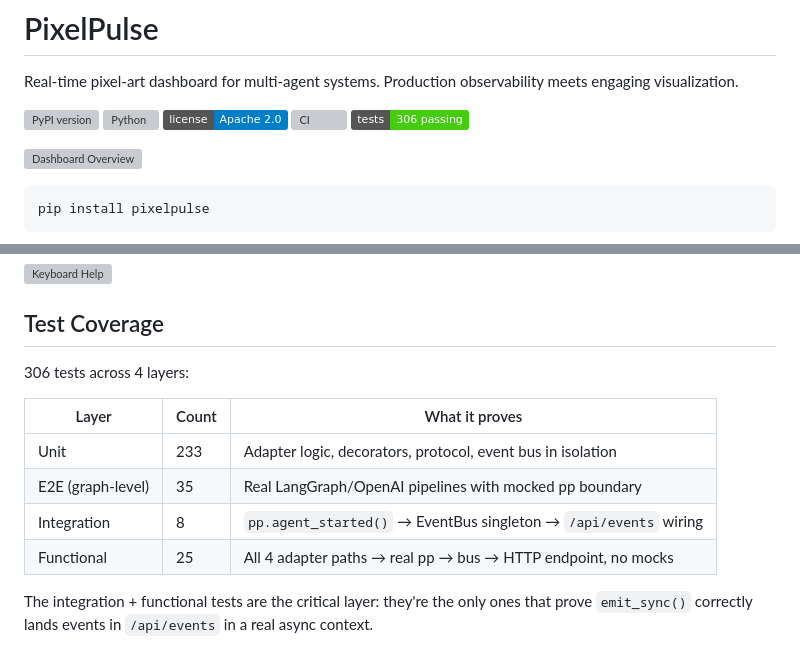
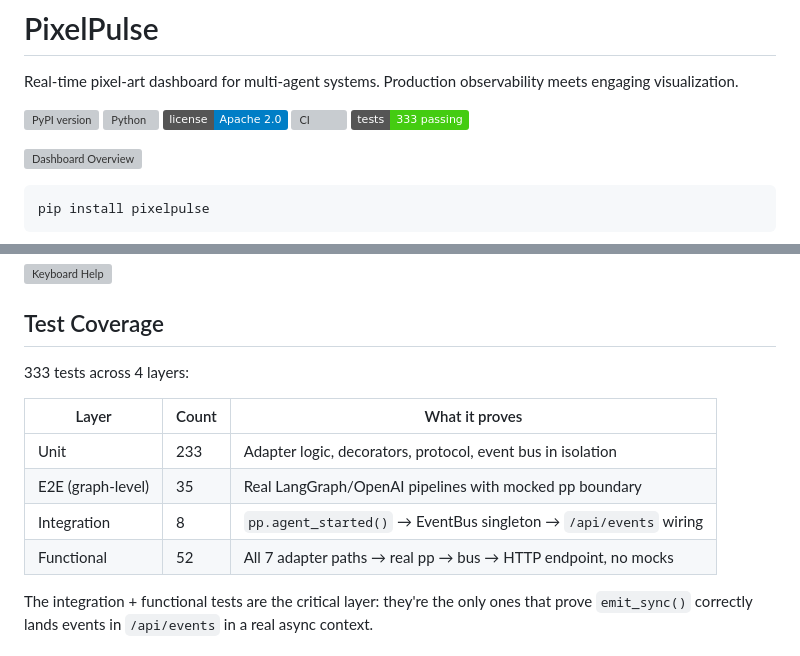
Before and after one commit to RevanKumarD/pixelpulse, a Markdown page: README.md, 2 parts joined by grey strips. GitHub-like rendering; badges without logos; grey boxes are pictures that could not be loaded.

Commit message:
docs: update test counts to 333 total / 52 functional

```diff
--- a/README.md
+++ b/README.md
@@ -6,7 +6,7 @@ Real-time pixel-art dashboard for multi-agent systems. Production observability
 [![Python](https://img.shields.io/pypi/pyversions/pixelpulse.svg)](https://pypi.org/project/pixelpulse/)
 [![License](https://img.shields.io/badge/license-Apache%202.0-blue.svg)](LICENSE)
 [![CI](https://github.com/revan-ar/pixelpulse/actions/workflows/ci.yml/badge.svg)](https://github.com/revan-ar/pixelpulse/actions/workflows/ci.yml)
-[![Tests](https://img.shields.io/badge/tests-306%20passing-brightgreen.svg)](tests/)
+[![Tests](https://img.shields.io/badge/tests-333%20passing-brightgreen.svg)](tests/)
 
 ![Dashboard Overview](tests/visual/screenshots/01_dashboard_idle.png)
 
@@ -203,14 +203,14 @@ The dashboard automatically adapts to any number of teams and agents:
 
 ## Test Coverage
 
-306 tests across 4 layers:
+333 tests across 4 layers:
 
 | Layer | Count | What it proves |
 |-------|-------|----------------|
 | Unit | 233 | Adapter logic, decorators, protocol, event bus in isolation |
 | E2E (graph-level) | 35 | Real LangGraph/OpenAI pipelines with mocked pp boundary |
 | Integration | 8 | `pp.agent_started()` → EventBus singleton → `/api/events` wiring |
-| Functional | 25 | All 4 adapter paths → real pp → bus → HTTP endpoint, no mocks |
+| Functional | 52 | All 7 adapter paths → real pp → bus → HTTP endpoint, no mocks |
 
 The integration + functional tests are the critical layer: they're the only ones that prove
 `emit_sync()` correctly lands events in `/api/events` in a real async context.
```
